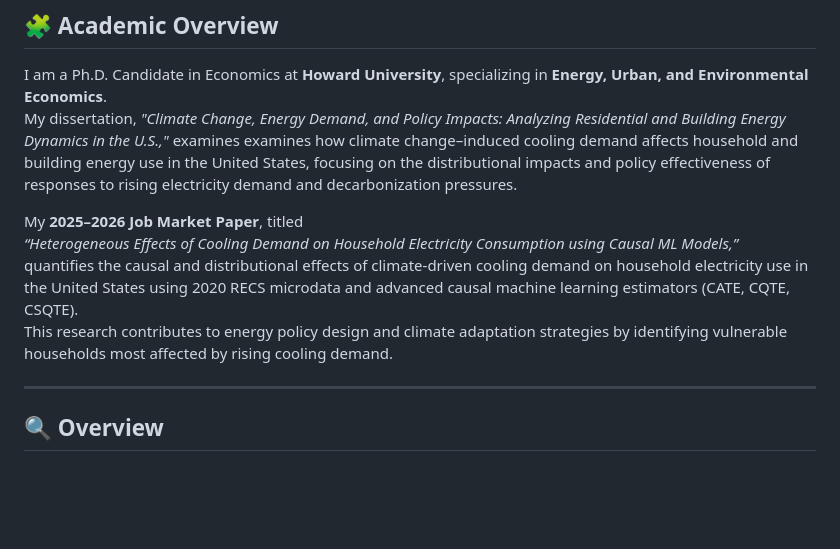
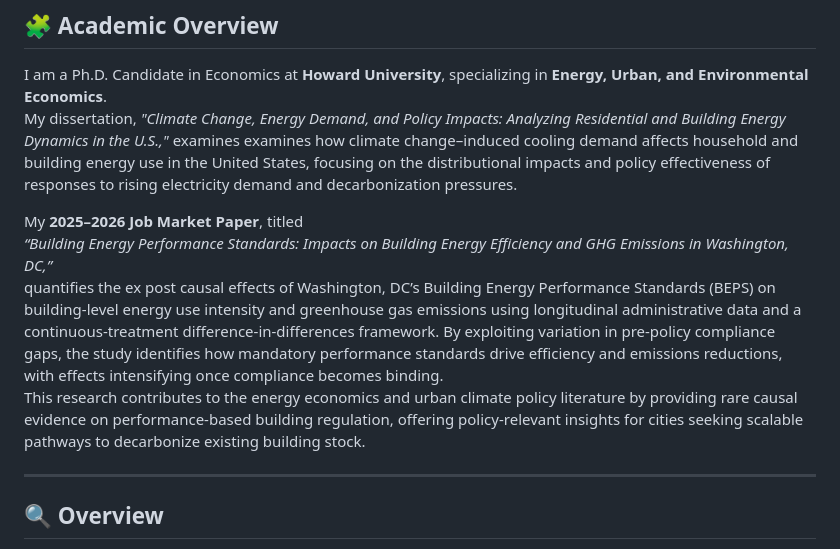
Before and after one commit to TosinSDGs/tosinsdgs.github.io, a Markdown page: README.md, the part around the change. Drawn GitHub-style; blank space fills up the shorter version.

```diff
--- a/README.md
+++ b/README.md
@@ -15,9 +15,9 @@ I am a Ph.D. Candidate in Economics at **Howard University**, specializing in **
 My dissertation, *"Climate Change, Energy Demand, and Policy Impacts: Analyzing Residential and Building Energy Dynamics in the U.S.,"* examines examines how climate change–induced cooling demand affects household and building energy use in the United States, focusing on the distributional impacts and policy effectiveness of responses to rising electricity demand and decarbonization pressures.
 
 My **2025–2026 Job Market Paper**, titled
-*“Heterogeneous Effects of Cooling Demand on Household Electricity Consumption using Causal ML Models,”*
-quantifies the causal and distributional effects of climate-driven cooling demand on household electricity use in the United States using 2020 RECS microdata and advanced causal machine learning estimators (CATE, CQTE, CSQTE).
-This research contributes to energy policy design and climate adaptation strategies by identifying vulnerable households most affected by rising cooling demand.
+*“Building Energy Performance Standards: Impacts on Building Energy Efficiency and GHG Emissions in Washington, DC,”*
+quantifies the ex post causal effects of Washington, DC’s Building Energy Performance Standards (BEPS) on building-level energy use intensity and greenhouse gas emissions using longitudinal administrative data and a continuous-treatment difference-in-differences framework. By exploiting variation in pre-policy compliance gaps, the study identifies how mandatory performance standards drive efficiency and emissions reductions, with effects intensifying once compliance becomes binding.
+This research contributes to the energy economics and urban climate policy literature by providing rare causal evidence on performance-based building regulation, offering policy-relevant insights for cities seeking scalable pathways to decarbonize existing building stock.
 
 ---
 
```
